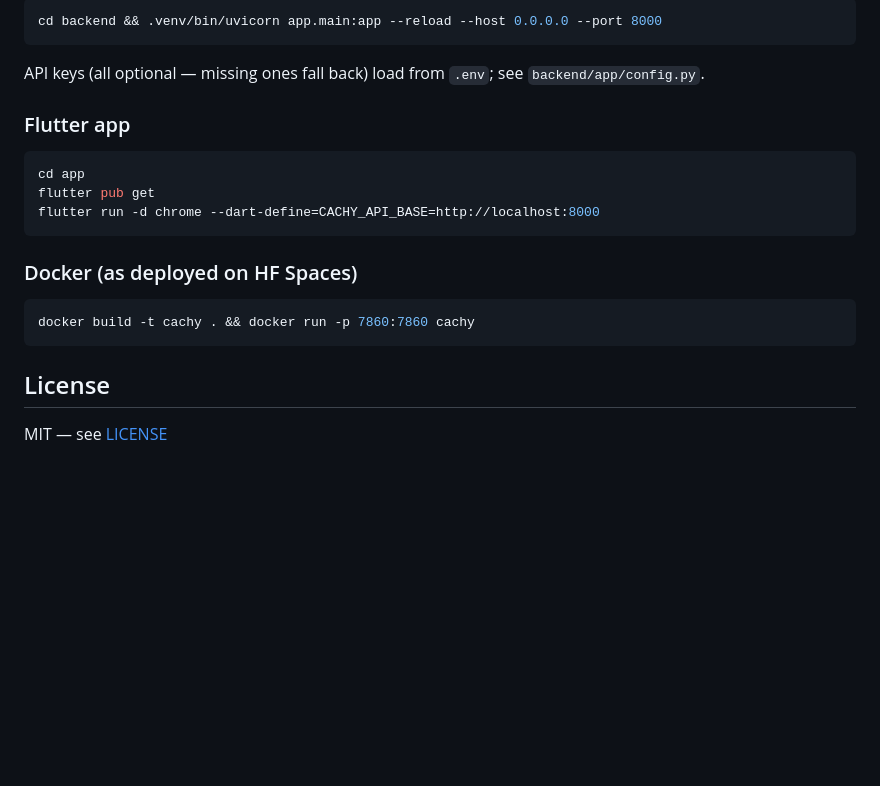
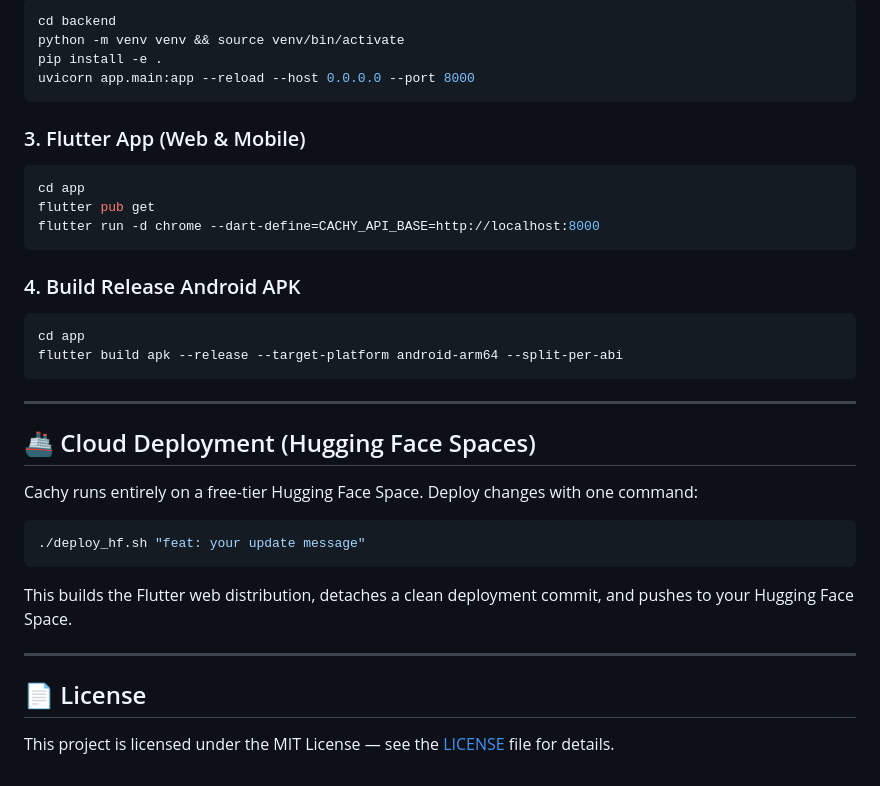
Before and after one commit to Vatsal057/Cachy, a Markdown page: README.md, the part around one of its changes. Rendered like a GitHub page; blank space fills up the shorter version.

Commit message:
chore: remove legacy overview docs and completely rewrite README.md

````diff
--- a/README.md
+++ b/README.md
@@ -82,23 +136,35 @@ cannot quietly come back.
 ```bash
-cd backend && .venv/bin/uvicorn app.main:app --reload --host 0.0.0.0 --port 8000
+cd backend
+python -m venv venv && source venv/bin/activate
+pip install -e .
+uvicorn app.main:app --reload --host 0.0.0.0 --port 8000
 ```
 
-API keys (all optional — missing ones fall back) load from `.env`; see `backend/app/config.py`.
-
-### Flutter app
-
+### 3. Flutter App (Web & Mobile)
 ```bash
 cd app
 flutter pub get
 flutter run -d chrome --dart-define=CACHY_API_BASE=http://localhost:8000
 ```
 
-### Docker (as deployed on HF Spaces)
-
+### 4. Build Release Android APK
 ```bash
-docker build -t cachy . && docker run -p 7860:7860 cachy
+cd app
+flutter build apk --release --target-platform android-arm64 --split-per-abi
 ```
 
-## License
+---
 
-MIT — see [LICENSE](LICENSE)
+## 🚢 Cloud Deployment (Hugging Face Spaces)
+
+Cachy runs entirely on a free-tier Hugging Face Space. Deploy changes with one command:
+```bash
+./deploy_hf.sh "feat: your update message"
+```
+This builds the Flutter web distribution, detaches a clean deployment commit, and pushes to your Hugging Face Space.
+
+---
+
+## 📄 License
+
+This project is licensed under the MIT License — see the [LICENSE](LICENSE) file for details.
````
Also changed, not shown: other parts of README.md (+104 -50 lines), CACHY_OVERVIEW.md (deleted, +0 -135 lines).
